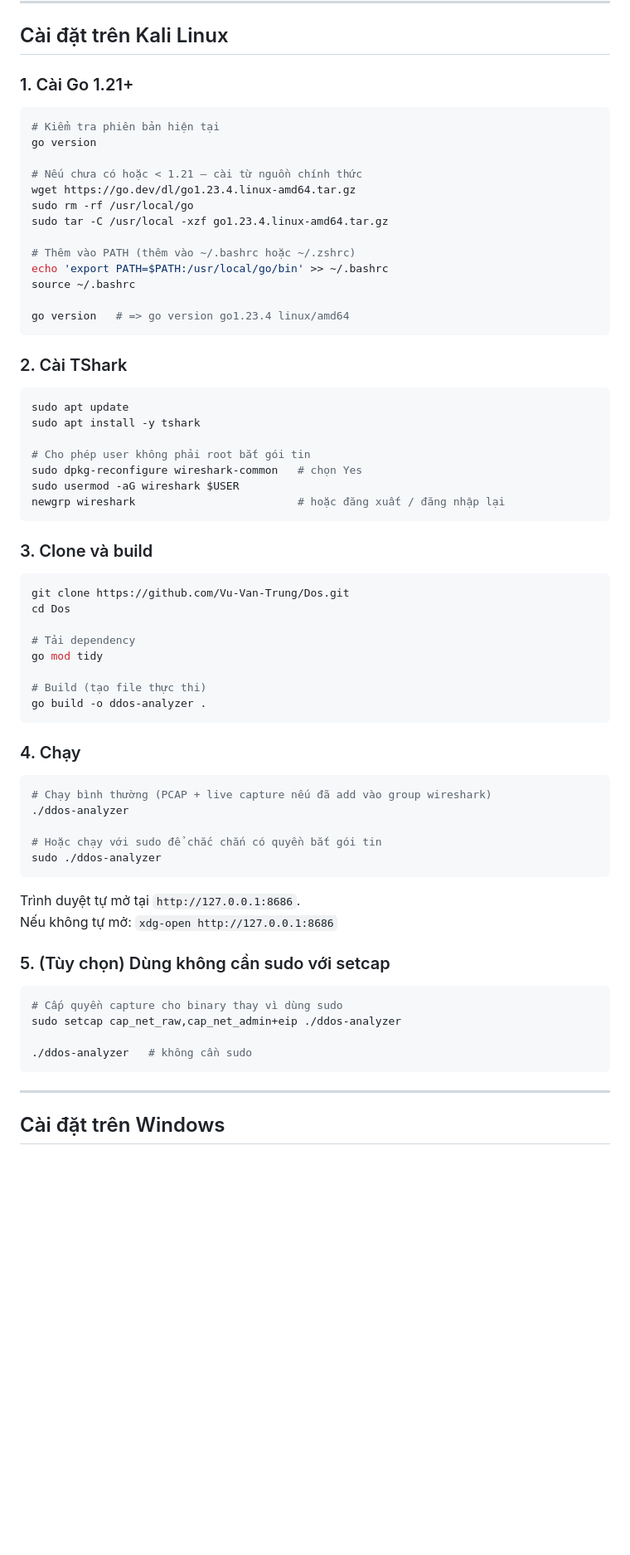
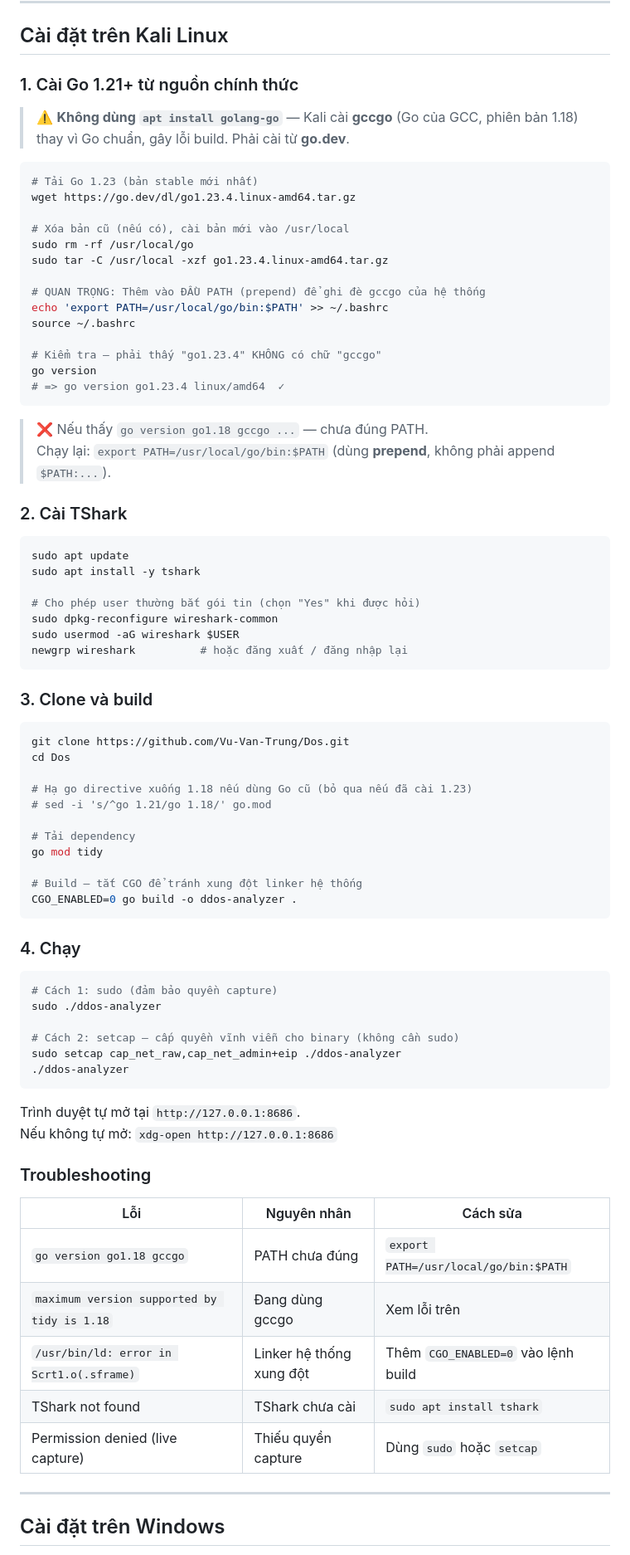
Before and after one commit to Vu-Van-Trung/Dos, a Markdown page: README.md, the part around the change. Shown at 83% size. GitHub-like rendering; blank space fills up the shorter version.

Commit message:
docs: fix Kali Linux install guide — gccgo PATH issue + CGO_ENABLED=0
- Warn against apt install golang-go (installs gccgo 1.18, not standard Go)
- Use PATH prepend (not append) to override system gccgo
- Add CGO_ENABLED=0 to build command to avoid ld/sframe linker conflict
- Add troubleshooting table for common Kali-specific errors

Co-Authored-By: Claude Sonnet 4.6 <noreply@anthropic.com>

````diff
--- a/README.md
+++ b/README.md
@@ -22,23 +22,29 @@ Hỗ trợ đọc file `.pcap` và bắt gói tin trực tiếp qua TShark.
 
 ## Cài đặt trên Kali Linux
 
-### 1. Cài Go 1.21+
+### 1. Cài Go 1.21+ từ nguồn chính thức
+
+> ⚠️ **Không dùng `apt install golang-go`** — Kali cài **gccgo** (Go của GCC, phiên bản 1.18) thay vì Go chuẩn, gây lỗi build. Phải cài từ **go.dev**.
 
 ```bash
-# Kiểm tra phiên bản hiện tại
-go version
+# Tải Go 1.23 (bản stable mới nhất)
+wget https://go.dev/dl/go1.23.4.linux-amd64.tar.gz
 
-# Nếu chưa có hoặc < 1.21 — cài từ nguồn chính thức
-wget https://go.dev/dl/go1.23.4.linux-amd64.tar.gz
+# Xóa bản cũ (nếu có), cài bản mới vào /usr/local
 sudo rm -rf /usr/local/go
 sudo tar -C /usr/local -xzf go1.23.4.linux-amd64.tar.gz
 
-# Thêm vào PATH (thêm vào ~/.bashrc hoặc ~/.zshrc)
-echo 'export PATH=$PATH:/usr/local/go/bin' >> ~/.bashrc
+# QUAN TRỌNG: Thêm vào ĐẦU PATH (prepend) để ghi đè gccgo của hệ thống
+echo 'export PATH=/usr/local/go/bin:$PATH' >> ~/.bashrc
 source ~/.bashrc
 
-go version   # => go version go1.23.4 linux/amd64
+# Kiểm tra — phải thấy "go1.23.4" KHÔNG có chữ "gccgo"
+go version
+# => go version go1.23.4 linux/amd64  ✓
 ```
+
+> ❌ Nếu thấy `go version go1.18 gccgo ...` — chưa đúng PATH.
+> Chạy lại: `export PATH=/usr/local/go/bin:$PATH` (dùng **prepend**, không phải append `$PATH:...`).
 
 ### 2. Cài TShark
 
@@ -46,10 +52,10 @@ go version   # => go version go1.23.4 linux/amd64
 sudo apt update
 sudo apt install -y tshark
 
-# Cho phép user không phải root bắt gói tin
-sudo dpkg-reconfigure wireshark-common   # chọn Yes
+# Cho phép user thường bắt gói tin (chọn "Yes" khi được hỏi)
+sudo dpkg-reconfigure wireshark-common
 sudo usermod -aG wireshark $USER
-newgrp wireshark                         # hoặc đăng xuất / đăng nhập lại
+newgrp wireshark          # hoặc đăng xuất / đăng nhập lại
 ```
 
 ### 3. Clone và build
@@ -58,34 +64,39 @@ newgrp wireshark                         # hoặc đăng xuất / đăng nhập
 git clone https://github.com/Vu-Van-Trung/Dos.git
 cd Dos
 
+# Hạ go directive xuống 1.18 nếu dùng Go cũ (bỏ qua nếu đã cài 1.23)
+# sed -i 's/^go 1.21/go 1.18/' go.mod
+
 # Tải dependency
 go mod tidy
 
-# Build (tạo file thực thi)
-go build -o ddos-analyzer .
+# Build — tắt CGO để tránh xung đột linker hệ thống
+CGO_ENABLED=0 go build -o ddos-analyzer .
 ```
 
 ### 4. Chạy
 
 ```bash
-# Chạy bình thường (PCAP + live capture nếu đã add vào group wireshark)
+# Cách 1: sudo (đảm bảo quyền capture)
+sudo ./ddos-analyzer
+
+# Cách 2: setcap — cấp quyền vĩnh viễn cho binary (không cần sudo)
+sudo setcap cap_net_raw,cap_net_admin+eip ./ddos-analyzer
 ./ddos-analyzer
-
-# Hoặc chạy với sudo để chắc chắn có quyền bắt gói tin
-sudo ./ddos-analyzer
 ```
 
 Trình duyệt tự mở tại `http://127.0.0.1:8686`.
 Nếu không tự mở: `xdg-open http://127.0.0.1:8686`
 
-### 5. (Tùy chọn) Dùng không cần sudo với setcap
+### Troubleshooting
 
-```bash
-# Cấp quyền capture cho binary thay vì dùng sudo
-sudo setcap cap_net_raw,cap_net_admin+eip ./ddos-analyzer
-
-./ddos-analyzer   # không cần sudo
-```
+| Lỗi | Nguyên nhân | Cách sửa |
+|-----|-------------|----------|
+| `go version go1.18 gccgo` | PATH chưa đúng | `export PATH=/usr/local/go/bin:$PATH` |
+| `maximum version supported by tidy is 1.18` | Đang dùng gccgo | Xem lỗi trên |
+| `/usr/bin/ld: error in Scrt1.o(.sframe)` | Linker hệ thống xung đột | Thêm `CGO_ENABLED=0` vào lệnh build |
+| TShark not found | TShark chưa cài | `sudo apt install tshark` |
+| Permission denied (live capture) | Thiếu quyền capture | Dùng `sudo` hoặc `setcap` |
 
 ---
 
````
